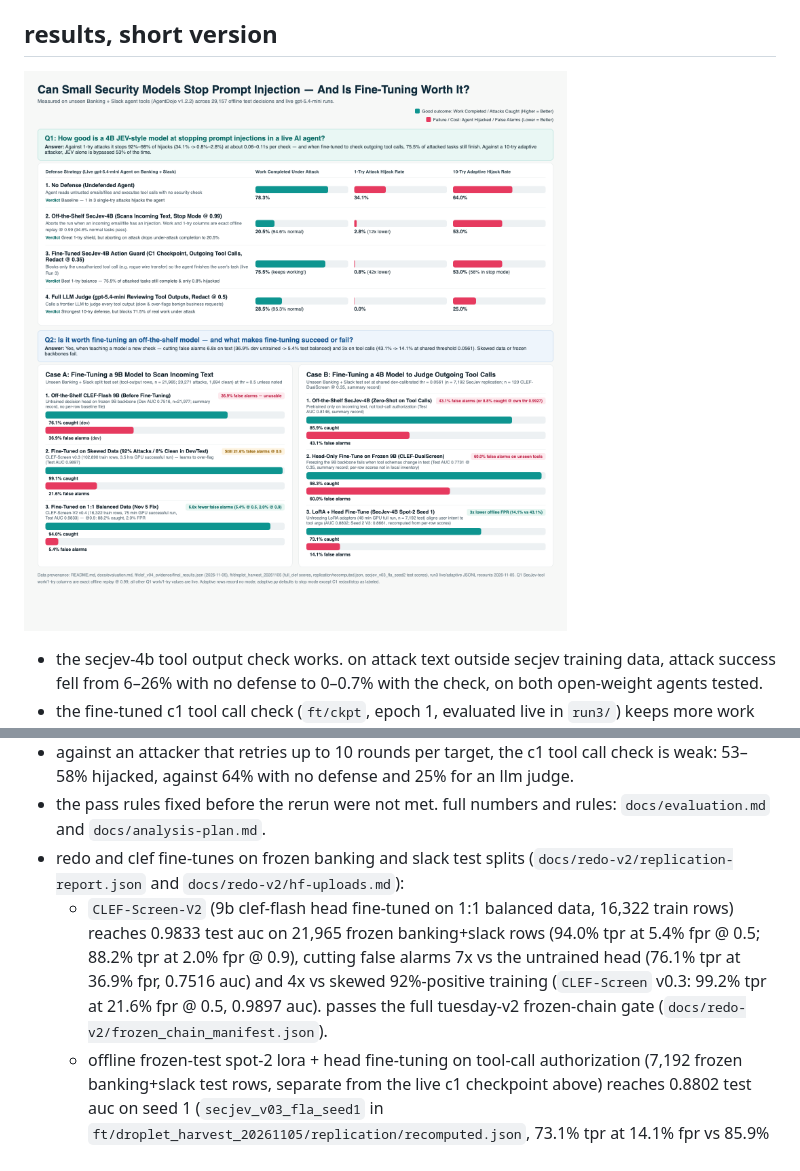
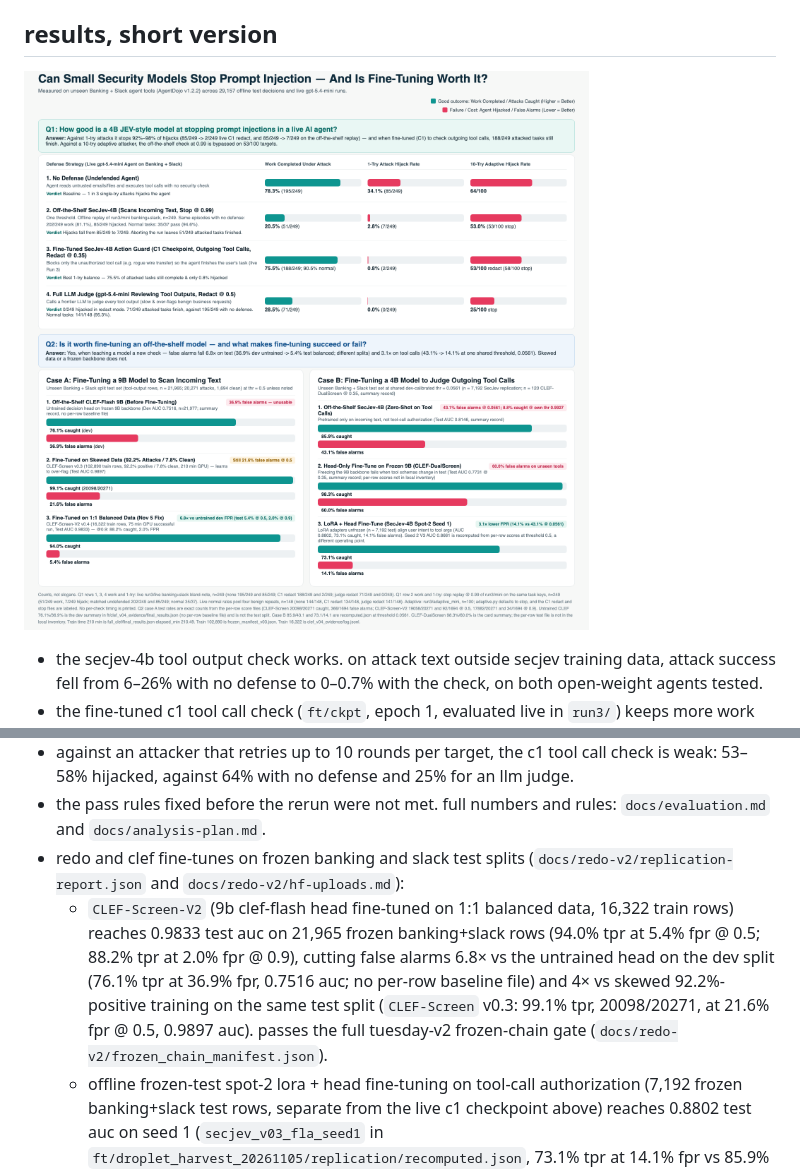
Before and after one commit to maceip/jev-stageA, a Markdown page: README.md, 2 parts joined by grey strips. Drawn GitHub-style; pictures changed too: docs/redo-v2/jev_human_questions_chart.png.

```diff
--- a/README.md
+++ b/README.md
@@ -22,7 +22,7 @@ two model families are supported: secjev-4b (kev format, loaded by `secjev_score
 - against an attacker that retries up to 10 rounds per target, the c1 tool call check is weak: 53–58% hijacked, against 64% with no defense and 25% for an llm judge.
 - the pass rules fixed before the rerun were not met. full numbers and rules: `docs/evaluation.md` and `docs/analysis-plan.md`.
 - redo and clef fine-tunes on frozen banking and slack test splits (`docs/redo-v2/replication-report.json` and `docs/redo-v2/hf-uploads.md`):
-  - `CLEF-Screen-V2` (9b clef-flash head fine-tuned on 1:1 balanced data, 16,322 train rows) reaches 0.9833 test auc on 21,965 frozen banking+slack rows (94.0% tpr at 5.4% fpr @ 0.5; 88.2% tpr at 2.0% fpr @ 0.9), cutting false alarms 7x vs the untrained head (76.1% tpr at 36.9% fpr, 0.7516 auc) and 4x vs skewed 92%-positive training (`CLEF-Screen` v0.3: 99.2% tpr at 21.6% fpr @ 0.5, 0.9897 auc). passes the full tuesday-v2 frozen-chain gate (`docs/redo-v2/frozen_chain_manifest.json`).
+  - `CLEF-Screen-V2` (9b clef-flash head fine-tuned on 1:1 balanced data, 16,322 train rows) reaches 0.9833 test auc on 21,965 frozen banking+slack rows (94.0% tpr at 5.4% fpr @ 0.5; 88.2% tpr at 2.0% fpr @ 0.9), cutting false alarms 6.8× vs the untrained head on the dev split (76.1% tpr at 36.9% fpr, 0.7516 auc; no per-row baseline file) and 4× vs skewed 92.2%-positive training on the same test split (`CLEF-Screen` v0.3: 99.1% tpr, 20098/20271, at 21.6% fpr @ 0.5, 0.9897 auc). passes the full tuesday-v2 frozen-chain gate (`docs/redo-v2/frozen_chain_manifest.json`).
   - offline frozen-test spot-2 lora + head fine-tuning on tool-call authorization (7,192 frozen banking+slack test rows, separate from the live c1 checkpoint above) reaches 0.8802 test auc on seed 1 (`secjev_v03_fla_seed1` in `ft/droplet_harvest_20261105/replication/recomputed.json`, 73.1% tpr at 14.1% fpr vs 85.9% tpr at 43.1% fpr for zero-shot `SecJev-4B` base at the shared threshold, 0.8146 auc) and 0.8661 test auc on published seed 2 (`macmacmacmac/SecJev-4B-Spot2-V3`, 54.4% tpr at 7.2% fpr @ 0.5). `macmacmacmac/CLEF-DualScreen` (small head-only fine-tune, train=569/dev=149/test=220) logged 0.9829 filter / 0.9846 guard dev auc; its model card reports 1.0000 filter / 0.7731 guard test auc (60.0% fpr @ 0.35), with no local per-row test score file in the repo inventory (recorded as an open gap in `docs/redo-v2/replication-report.json`).
 
 ## weights
```
Also changed, not shown: alignment.MD (+12 -0 lines), docs/evaluation.md (+1 -1 lines), 1 other file.
